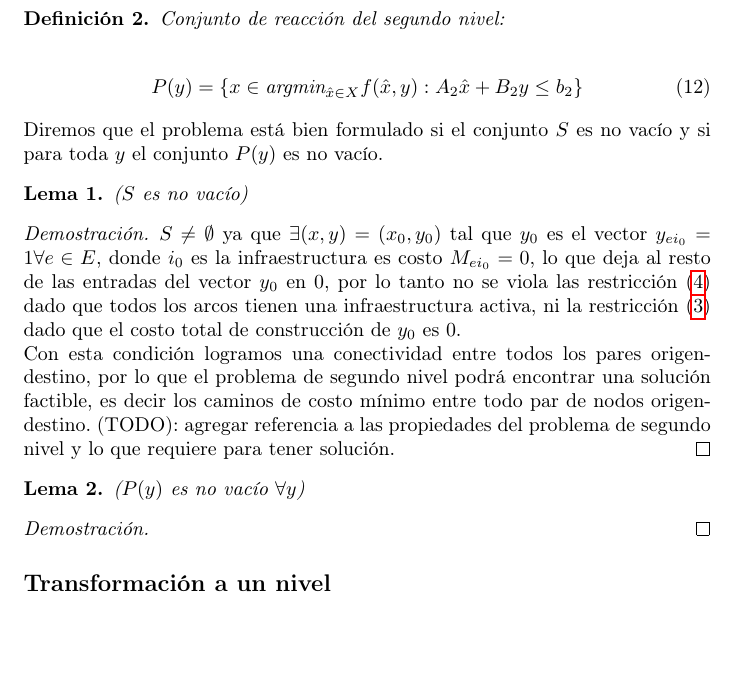
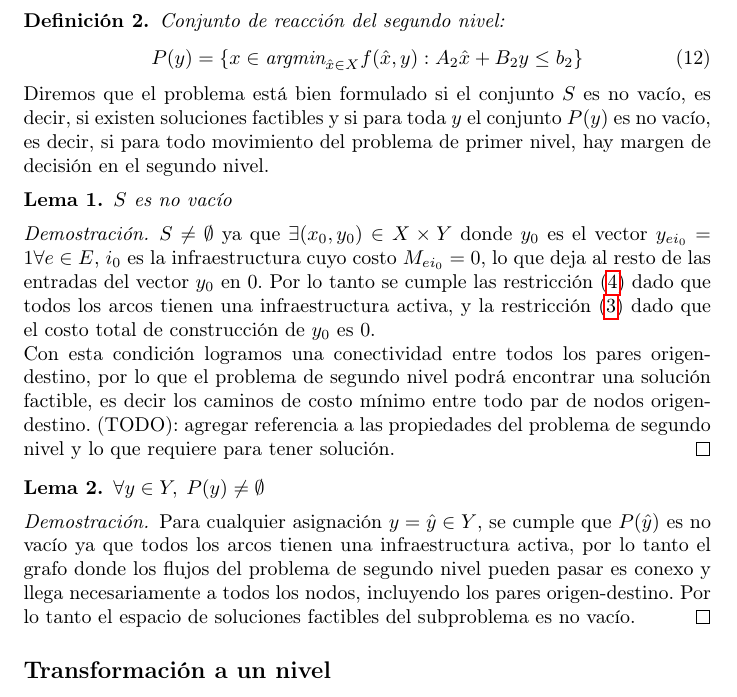
Before and after one commit to joaquinco/bicycle-network-design, a LaTeX thesis (thesis/doc/document.tex): part of page 4 of 5, cut so that both start at the same text, the shorter picture padded with empty space. Compiled offline with pdfLaTeX.

Commit message:
add proof

```diff
--- a/thesis/doc/document.tex
+++ b/thesis/doc/document.tex
@@ -119,29 +118,28 @@
 
   \begin{definition}
     Conjunto de reacción del segundo nivel:
-
     \begin{align}
       P(y) = \{ x \in \text{argmin}_{\hat{x} \in X} f(\hat{x}, y) : A_2 \hat{x} + B_2 y \leq b_2 \}
     \end{align}
   \end{definition}
 
-  Diremos que el problema está bien formulado si el conjunto $S$ es no vacío y si para toda $y$ el conjunto $P(y)$ es no vacío.
+  Diremos que el problema está bien formulado si el conjunto $S$ es no vacío, es decir, si existen soluciones factibles y si para toda $y$ el conjunto $P(y)$ es no vacío, es decir, si para todo movimiento del problema de primer nivel, hay margen de decisión en el segundo nivel.
 
-  \begin{lemma}($S$ es no vacío)
+  \begin{lemma}$S$ es no vacío
   \end{lemma}
 
   \begin{proof}
-    $S \neq \emptyset$ ya que $\exists (x, y) = (x_0, y_0)$ tal que $y_0$ es el vector $y_{ei_0} = 1 \forall e \in E$, donde $i_0$ es la infraestructura es costo $M_{ei_0} = 0$, lo que deja al resto de las entradas del vector $y_0$ en $0$, por lo tanto no se viola las restricción (\ref{eq:alwaysoney}) dado que todos los arcos tienen una infraestructura activa, ni la restricción (\ref{eq:respectbudget}) dado que el costo total de construcción de $y_0$ es $0$.
+    $S \neq \emptyset$ ya que $\exists (x_0, y_0) \in X \times Y$ donde $y_0$ es el vector $y_{ei_0} = 1 \forall e \in E$, $i_0$ es la infraestructura cuyo costo $M_{ei_0} = 0$, lo que deja al resto de las entradas del vector $y_0$ en $0$. Por lo tanto se cumple las restricción (\ref{eq:alwaysoney}) dado que todos los arcos tienen una infraestructura activa, y la restricción (\ref{eq:respectbudget}) dado que el costo total de construcción de $y_0$ es $0$.
 
     Con esta condición logramos una conectividad entre todos los pares origen-destino, por lo que el problema de segundo nivel podrá encontrar una solución factible, es decir los caminos de costo mínimo entre todo par de nodos origen-destino.
     (TODO): agregar referencia a las propiedades del problema de segundo nivel y lo que requiere para tener solución.
   \end{proof}
 
-  \begin{lemma}($P(y)$ es no vacío $\forall y$)
+  \begin{lemma}$\forall y \in Y,\; P(y) \neq \emptyset$
   \end{lemma}
 
   \begin{proof}
-
+    Para cualquier asignación $y = \hat{y} \in Y$, se cumple que $P(\hat{y})$ es no vacío ya que todos los arcos tienen una infraestructura activa, por lo tanto el grafo donde los flujos del problema de segundo nivel pueden pasar es conexo y llega necesariamente a todos los nodos, incluyendo los pares origen-destino. Por lo tanto el espacio de soluciones factibles del subproblema es no vacío.
   \end{proof}
 
   \subsection*{Transformación a un nivel}
```
Also changed, not shown: thesis/doc/document.tex (1 more changed lines).
